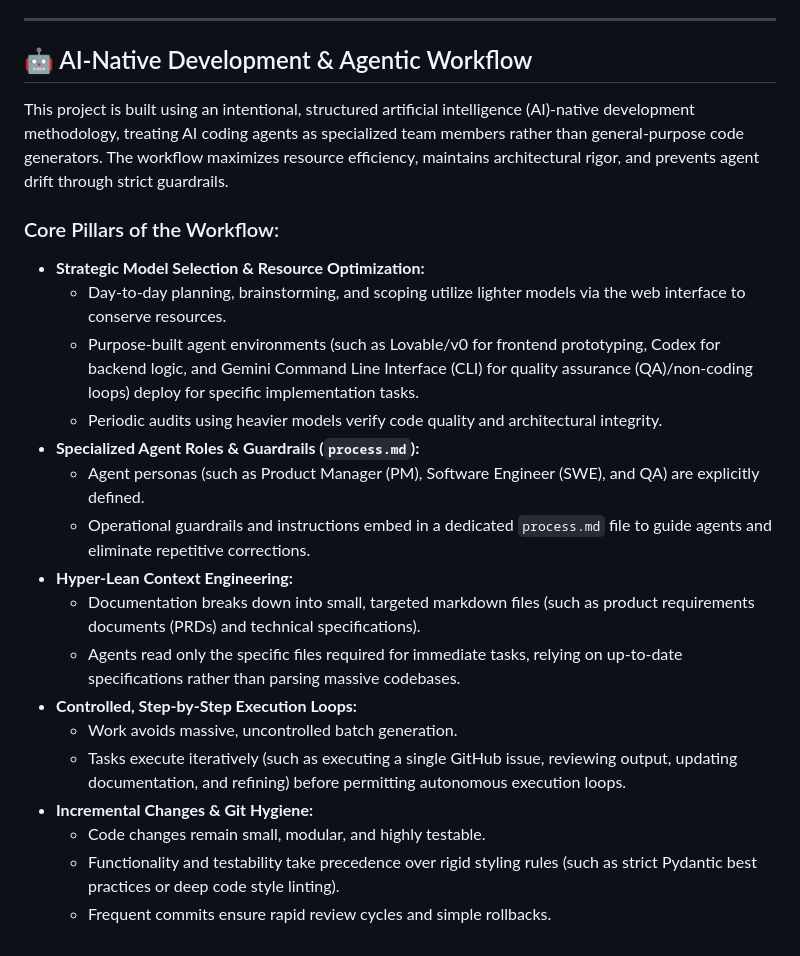
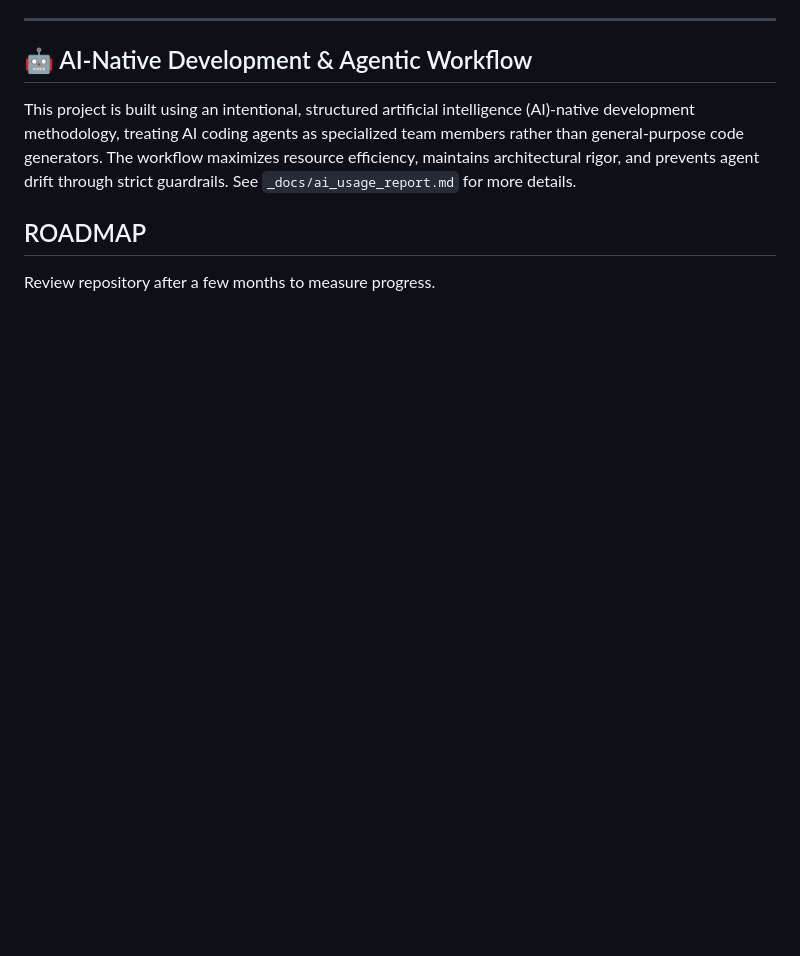
Before and after one commit to maryfranks/routine-tracker, a Markdown page: README.md, the part around one of its changes. GitHub-like rendering; blank space fills up the shorter version.

```diff
--- a/README.md
+++ b/README.md
@@ -118,24 +118,8 @@ Routine Tracker utilizes a standardized `Makefile` to orchestrate build, develop
 
 ## 🤖 AI-Native Development & Agentic Workflow
 
-This project is built using an intentional, structured artificial intelligence (AI)-native development methodology, treating AI coding agents as specialized team members rather than general-purpose code generators. The workflow maximizes resource efficiency, maintains architectural rigor, and prevents agent drift through strict guardrails.
+This project is built using an intentional, structured artificial intelligence (AI)-native development methodology, treating AI coding agents as specialized team members rather than general-purpose code generators. The workflow maximizes resource efficiency, maintains architectural rigor, and prevents agent drift through strict guardrails. See `_docs/ai_usage_report.md` for more details.
 
-### Core Pillars of the Workflow:
+## ROADMAP
 
-* **Strategic Model Selection & Resource Optimization:**
-  * Day-to-day planning, brainstorming, and scoping utilize lighter models via the web interface to conserve resources.
-  * Purpose-built agent environments (such as Lovable/v0 for frontend prototyping, Codex for backend logic, and Gemini Command Line Interface (CLI) for quality assurance (QA)/non-coding loops) deploy for specific implementation tasks.
-  * Periodic audits using heavier models verify code quality and architectural integrity.
-* **Specialized Agent Roles & Guardrails (`process.md`):**
-  * Agent personas (such as Product Manager (PM), Software Engineer (SWE), and QA) are explicitly defined.
-  * Operational guardrails and instructions embed in a dedicated `process.md` file to guide agents and eliminate repetitive corrections.
-* **Hyper-Lean Context Engineering:**
-  * Documentation breaks down into small, targeted markdown files (such as product requirements documents (PRDs) and technical specifications).
-  * Agents read only the specific files required for immediate tasks, relying on up-to-date specifications rather than parsing massive codebases.
-* **Controlled, Step-by-Step Execution Loops:**
-  * Work avoids massive, uncontrolled batch generation.
-  * Tasks execute iteratively (such as executing a single GitHub issue, reviewing output, updating documentation, and refining) before permitting autonomous execution loops.
-* **Incremental Changes & Git Hygiene:**
-  * Code changes remain small, modular, and highly testable.
-  * Functionality and testability take precedence over rigid styling rules (such as strict Pydantic best practices or deep code style linting).
-  * Frequent commits ensure rapid review cycles and simple rollbacks.
+Review repository after a few months to measure progress.
```
Also changed, not shown: other parts of README.md (+5 -5 lines), images/Routine_Tracker_History.png (added), images/Routine_Tracker_Log_in.png (added), images/Routine_Tracker_New_Routines.png (added), images/Routine_Tracker_Routines_View.png (added).
